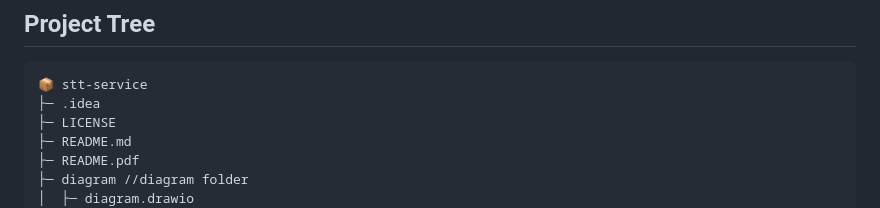
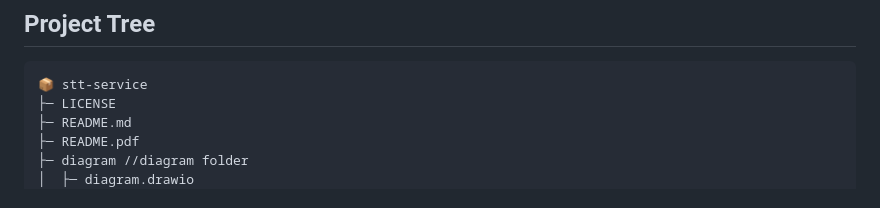
Before and after one commit to minchoCoin/serverless-blog, a Markdown page: README.md, the part around the change. Drawn GitHub-style.

Commit message:
Update README.md
remove `.idea` directory from Project Tree

````diff
--- a/README.md
+++ b/README.md
@@ -83,7 +83,6 @@ EventBridge가 lambda 함수를 호출할 이벤트 패턴은 위와 같다.
 ## Project Tree
 ```
 📦 stt-service
-├─ .idea
 ├─ LICENSE
 ├─ README.md
 ├─ README.pdf
````
